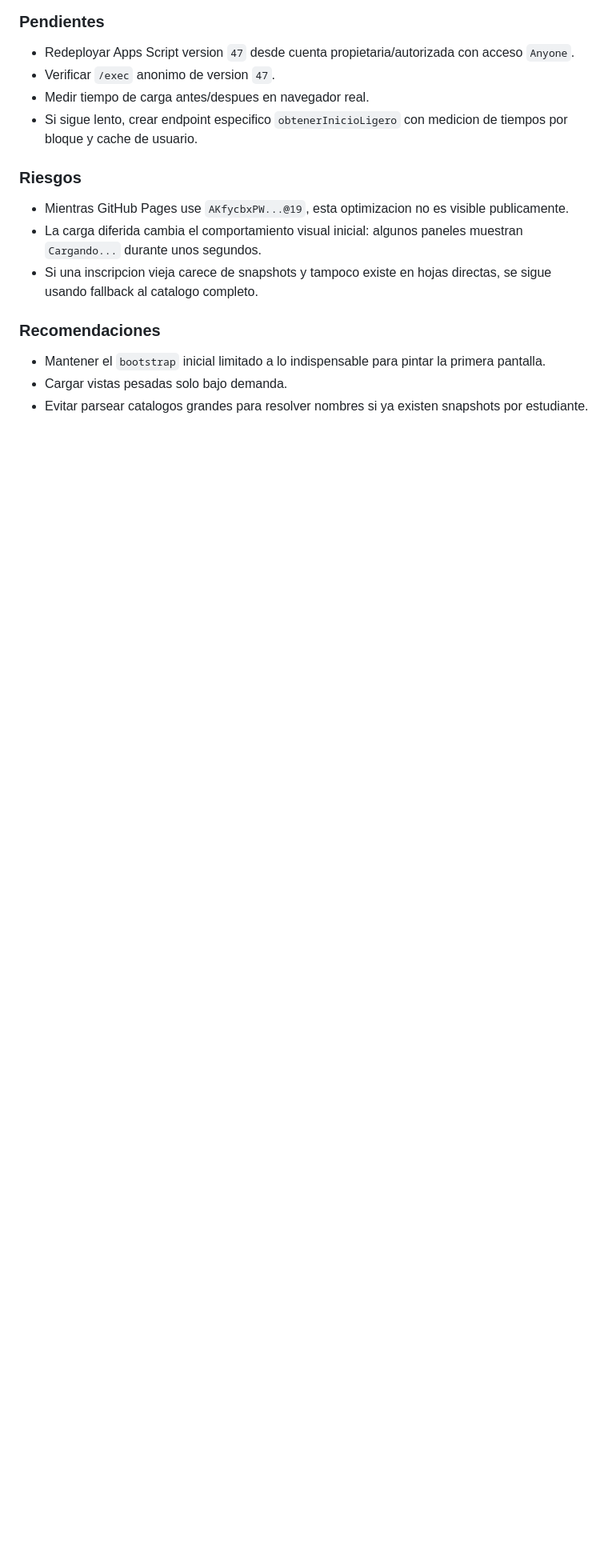
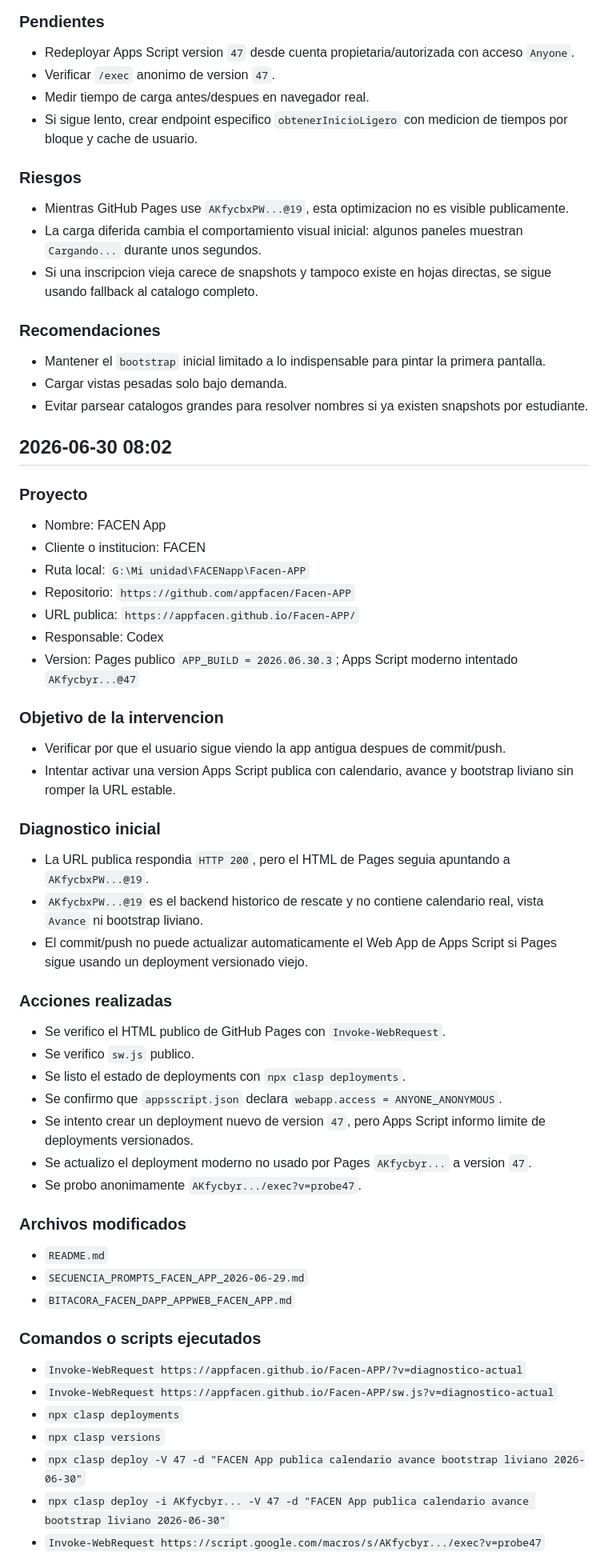
Before and after one commit to GuidoAl3jandro/Facen-APP, a Markdown page: BITACORA_FACEN_DAPP_APPWEB_FACEN_APP.md, the part around one of its changes. Shown at 80% size. Rendered like a GitHub page; blank space fills up the shorter version.

```diff
--- a/BITACORA_FACEN_DAPP_APPWEB_FACEN_APP.md
+++ b/BITACORA_FACEN_DAPP_APPWEB_FACEN_APP.md
@@ -1991,3 +1991,53 @@
 * Mantener el `bootstrap` inicial limitado a lo indispensable para pintar la primera pantalla.
 * Cargar vistas pesadas solo bajo demanda.
 * Evitar parsear catalogos grandes para resolver nombres si ya existen snapshots por estudiante.
+
+## 2026-06-30 08:02
+
+### Proyecto
+
+* Nombre: FACEN App
+* Cliente o institucion: FACEN
+* Ruta local: `G:\Mi unidad\FACENapp\Facen-APP`
+* Repositorio: `https://github.com/appfacen/Facen-APP`
+* URL publica: `https://appfacen.github.io/Facen-APP/`
+* Responsable: Codex
+* Version: Pages publico `APP_BUILD = 2026.06.30.3`; Apps Script moderno intentado `AKfycbyr...@47`
+
+### Objetivo de la intervencion
+
+* Verificar por que el usuario sigue viendo la app antigua despues de commit/push.
+* Intentar activar una version Apps Script publica con calendario, avance y bootstrap liviano sin romper la URL estable.
+
+### Diagnostico inicial
+
+* La URL publica respondia `HTTP 200`, pero el HTML de Pages seguia apuntando a `AKfycbxPW...@19`.
+* `AKfycbxPW...@19` es el backend historico de rescate y no contiene calendario real, vista `Avance` ni bootstrap liviano.
+* El commit/push no puede actualizar automaticamente el Web App de Apps Script si Pages sigue usando un deployment versionado viejo.
+
+### Acciones realizadas
+
+* Se verifico el HTML publico de GitHub Pages con `Invoke-WebRequest`.
+* Se verifico `sw.js` publico.
+* Se listo el estado de deployments con `npx clasp deployments`.
+* Se confirmo que `appsscript.json` declara `webapp.access = ANYONE_ANONYMOUS`.
+* Se intento crear un deployment nuevo de version `47`, pero Apps Script informo limite de deployments versionados.
+* Se actualizo el deployment moderno no usado por Pages `AKfycbyr...` a version `47`.
+* Se probo anonimamente `AKfycbyr.../exec?v=probe47`.
+
+### Archivos modificados
+
+* `README.md`
+* `SECUENCIA_PROMPTS_FACEN_APP_2026-06-29.md`
+* `BITACORA_FACEN_DAPP_APPWEB_FACEN_APP.md`
+
+### Comandos o scripts ejecutados
+
+* `Invoke-WebRequest https://appfacen.github.io/Facen-APP/?v=diagnostico-actual`
+* `Invoke-WebRequest https://appfacen.github.io/Facen-APP/sw.js?v=diagnostico-actual`
+* `npx clasp deployments`
+* `npx clasp versions`
+* `npx clasp deploy -V 47 -d "FACEN App publica calendario avance bootstrap liviano 2026-06-30"`
+* `npx clasp deploy -i AKfycbyr... -V 47 -d "FACEN App publica calendario avance bootstrap liviano 2026-06-30"`
+* `Invoke-WebRequest https://script.google.com/macros/s/AKfycbyr.../exec?v=probe47`
+
```
Also changed, not shown: other parts of BITACORA_FACEN_DAPP_APPWEB_FACEN_APP.md (+42 -0 lines), README.md (+1 -1 lines), SECUENCIA_PROMPTS_FACEN_APP_2026-06-29.md (+21 -0 lines).
